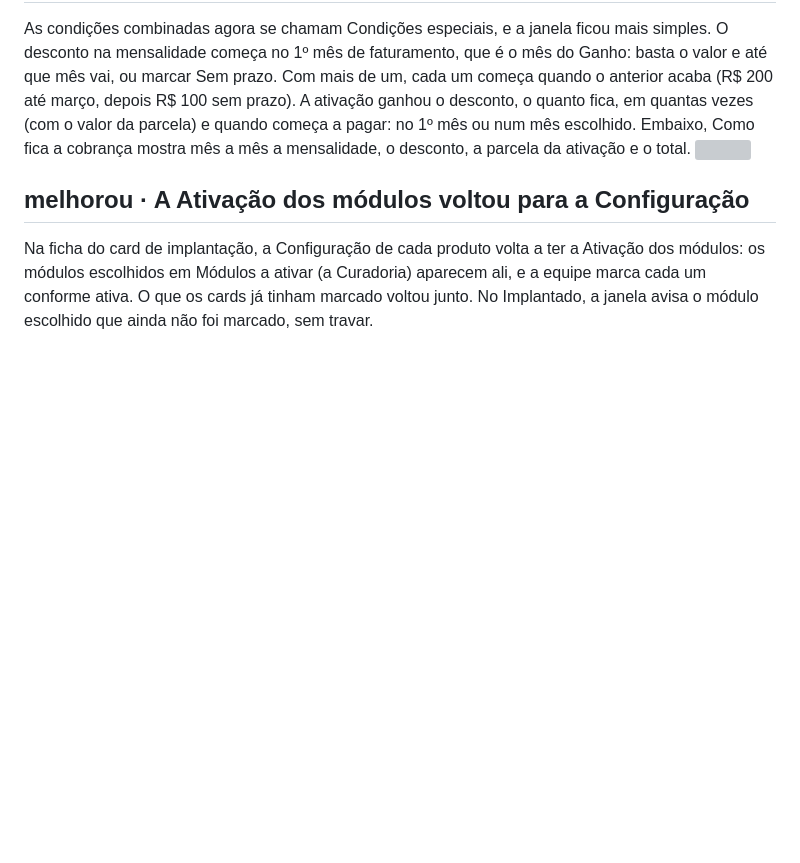
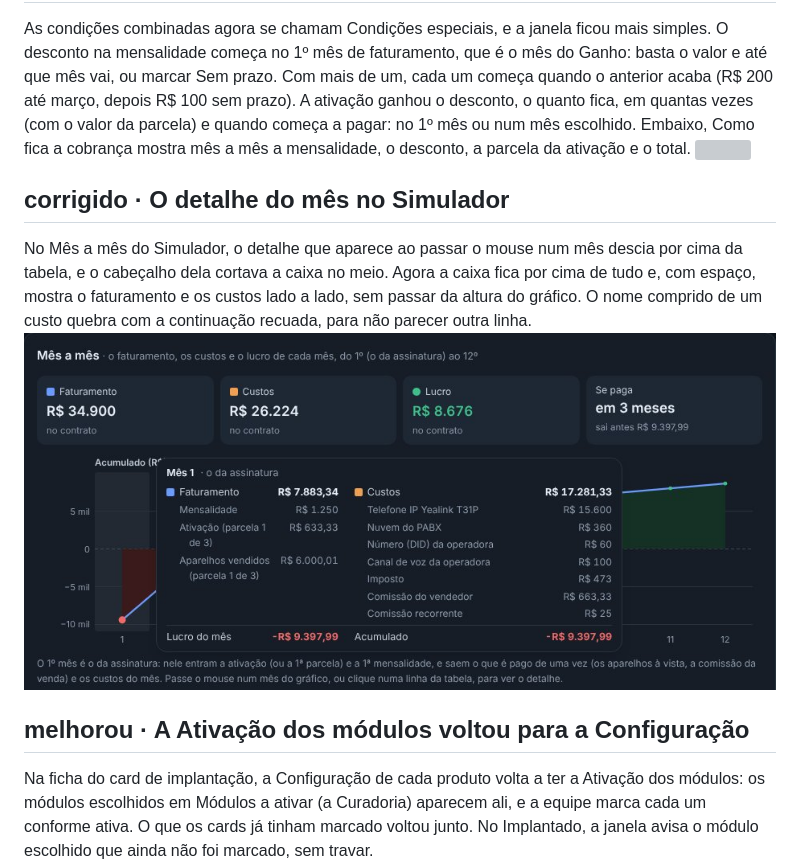
Before and after one commit to Lukibeg/linegestor, a Markdown page: docs/novidades/2.4.1.md, the part around the change. Rendered like a GitHub page; pictures changed too: docs/novidades/2.4.1/simulador.jpg (added); blank space fills up the shorter version; grey boxes are pictures that could not be loaded.

```diff
--- a/docs/novidades/2.4.1.md
+++ b/docs/novidades/2.4.1.md
@@ -27,6 +27,12 @@ em quantas vezes (com o valor da parcela) e quando começa a pagar: no 1º mês
 cobrança mostra mês a mês a mensalidade, o desconto, a parcela da ativação e o total.
 ![](2.4.1/condicoes.jpg)
 
+## corrigido · O detalhe do mês no Simulador
+No Mês a mês do Simulador, o detalhe que aparece ao passar o mouse num mês descia por cima da tabela, e o cabeçalho dela
+cortava a caixa no meio. Agora a caixa fica por cima de tudo e, com espaço, mostra o faturamento e os custos lado a lado, sem
+passar da altura do gráfico. O nome comprido de um custo quebra com a continuação recuada, para não parecer outra linha.
+![](2.4.1/simulador.jpg)
+
 ## melhorou · A Ativação dos módulos voltou para a Configuração
 Na ficha do card de implantação, a Configuração de cada produto volta a ter a Ativação dos módulos: os módulos escolhidos em
 Módulos a ativar (a Curadoria) aparecem ali, e a equipe marca cada um conforme ativa. O que os cards já tinham marcado voltou
```
Also changed, not shown: 2 other files.
